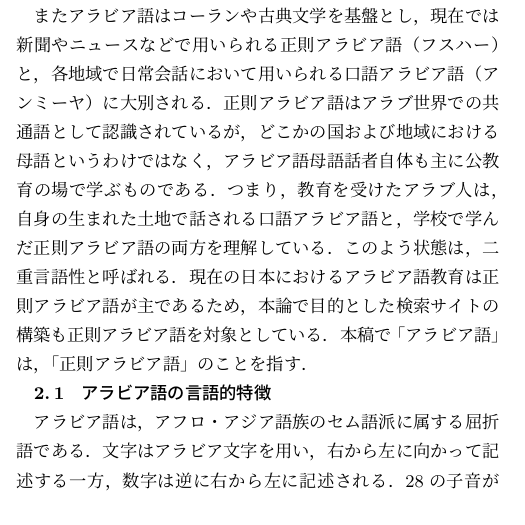
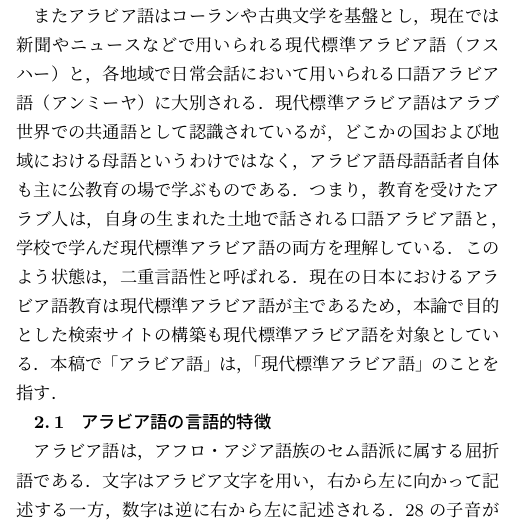
Before and after one commit to kainoue/draft, a LaTeX document (tecrep.tex): part of one column of page 2 of 4 before the commit and part of one column of page 2 of 5 after it, cut so that both start at the same text. Compiled offline with pLaTeX and dvipdfmx.

Commit message:
Add Files

```diff
--- a/tecrep.tex
+++ b/tecrep.tex
@@ -103,12 +103,12 @@ p\LaTeXe\ class file, typesetting
 Ethnologue\footnote{\url{https://www.ethnologue.com/statistics/size}}によると，話者総人口はおよそ3億人にものぼると言われ，6つある国連公用語の1つにも数えられる．
 またアラビア語はイスラム教の原典であるコーランの言語であり，全世界およそ16億人のイスラム教徒が存在することを考慮に入れると，実に世界人口の5人に1人がアラビア語と関わりを持っていることとなる．
 
-またアラビア語はコーランや古典文学を基盤とし，現在では新聞やニュースなどで用いられる正則アラビア語（フスハー）と，各地域で日常会話において用いられる口語アラビア語（アンミーヤ）に大別される．
-正則アラビア語はアラブ世界での共通語として認識されているが，どこかの国および地域における母語というわけではなく，アラビア語母語話者自体も主に公教育の場で学ぶものである．
-つまり，教育を受けたアラブ人は，自身の生まれた土地で話される口語アラビア語と，学校で学んだ正則アラビア語の両方を理解している．
+またアラビア語はコーランや古典文学を基盤とし，現在では新聞やニュースなどで用いられる現代標準アラビア語（フスハー）と，各地域で日常会話において用いられる口語アラビア語（アンミーヤ）に大別される．
+現代標準アラビア語はアラブ世界での共通語として認識されているが，どこかの国および地域における母語というわけではなく，アラビア語母語話者自体も主に公教育の場で学ぶものである．
+つまり，教育を受けたアラブ人は，自身の生まれた土地で話される口語アラビア語と，学校で学んだ現代標準アラビア語の両方を理解している．
 このよう状態は，二重言語性と呼ばれる．
-現在の日本におけるアラビア語教育は正則アラビア語が主であるため，本論で目的とした検索サイトの構築も正則アラビア語を対象としている．
-本稿で「アラビア語」は，「正則アラビア語」のことを指す．
+現在の日本におけるアラビア語教育は現代標準アラビア語が主であるため，本論で目的とした検索サイトの構築も現代標準アラビア語を対象としている．
+本稿で「アラビア語」は，「現代標準アラビア語」のことを指す．
 
 \subsection{アラビア語の言語的特徴}
 アラビア語は，アフロ・アジア語族のセム語派に属する屈折語である．
```
